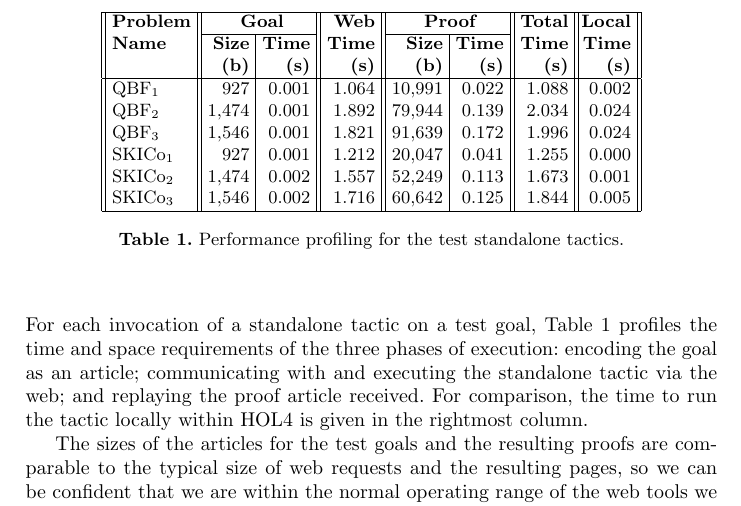
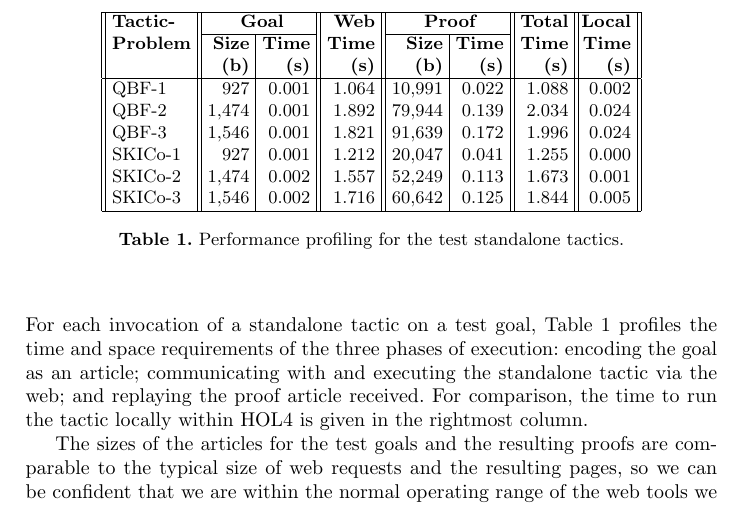
Before and after one commit to xrchz/standalone-tactics, a LaTeX paper (paper.tex): part of page 5 of 6, cut so that both start at the same text. Compiled offline with pdfLaTeX.

Commit message:
Clarification

```diff
--- a/paper.tex
+++ b/paper.tex
@@ -153,17 +153,17 @@ We used a general-purpose checkpointing facility to capture a HOL Light session
 \begin{center}
 \begin{tabular}{||@{~}l@{~}||@{}l@{~}r@{~}|@{~}r@{~}l@{}||@{~}r@{~}||@{}l@{~}r@{~}|@{~}r@{~}l@{}||@{~}r@{~}||r@{~}||}
 \hline
-\textbf{Problem} & & \multicolumn{2}{c}{\textbf{Goal}} & & \textbf{Web} & & \multicolumn{2}{c}{\textbf{Proof}} & & \textbf{Total} & \textbf{Local} \\
+\textbf{Tactic-} & & \multicolumn{2}{c}{\textbf{Goal}} & & \textbf{Web} & & \multicolumn{2}{c}{\textbf{Proof}} & & \textbf{Total} & \textbf{Local} \\
 \cline{2-4} \cline{7-9}
-\textbf{Name} & & \textbf{Size} & \textbf{Time} & & \textbf{Time} & & \textbf{Size} & \textbf{Time} & & \textbf{Time} & \textbf{Time} \\
+\textbf{Problem} & & \textbf{Size} & \textbf{Time} & & \textbf{Time} & & \textbf{Size} & \textbf{Time} & & \textbf{Time} & \textbf{Time} \\
  & & \textbf{(b)} & \textbf{(s)} & & \textbf{(s)} & & \textbf{(b)} & \textbf{(s)} & & \textbf{(s)} & \textbf{(s)} \\
 \hline
-QBF${}_1$ & & 927 & 0.001 & & 1.064 & & 10,991 & 0.022 & & 1.088 & 0.002\\
-QBF${}_2$ & & 1,474 & 0.001 & & 1.892 & & 79,944 & 0.139 & & 2.034 & 0.024\\
-QBF${}_3$ & & 1,546 & 0.001 & & 1.821 & & 91,639 & 0.172 & & 1.996 & 0.024\\
-SKICo${}_1$ & & 927 & 0.001 & & 1.212 & & 20,047 & 0.041 & & 1.255 & 0.000\\
-SKICo${}_2$ & & 1,474 & 0.002 & & 1.557 & & 52,249 & 0.113 & & 1.673 & 0.001\\
-SKICo${}_3$ & & 1,546 & 0.002 & & 1.716 & & 60,642 & 0.125 & & 1.844 & 0.005\\
+QBF-1 & & 927 & 0.001 & & 1.064 & & 10,991 & 0.022 & & 1.088 & 0.002\\
+QBF-2 & & 1,474 & 0.001 & & 1.892 & & 79,944 & 0.139 & & 2.034 & 0.024\\
+QBF-3 & & 1,546 & 0.001 & & 1.821 & & 91,639 & 0.172 & & 1.996 & 0.024\\
+SKICo-1 & & 927 & 0.001 & & 1.212 & & 20,047 & 0.041 & & 1.255 & 0.000\\
+SKICo-2 & & 1,474 & 0.002 & & 1.557 & & 52,249 & 0.113 & & 1.673 & 0.001\\
+SKICo-3 & & 1,546 & 0.002 & & 1.716 & & 60,642 & 0.125 & & 1.844 & 0.005\\
 \hline
 \end{tabular}
 \end{center}
```
